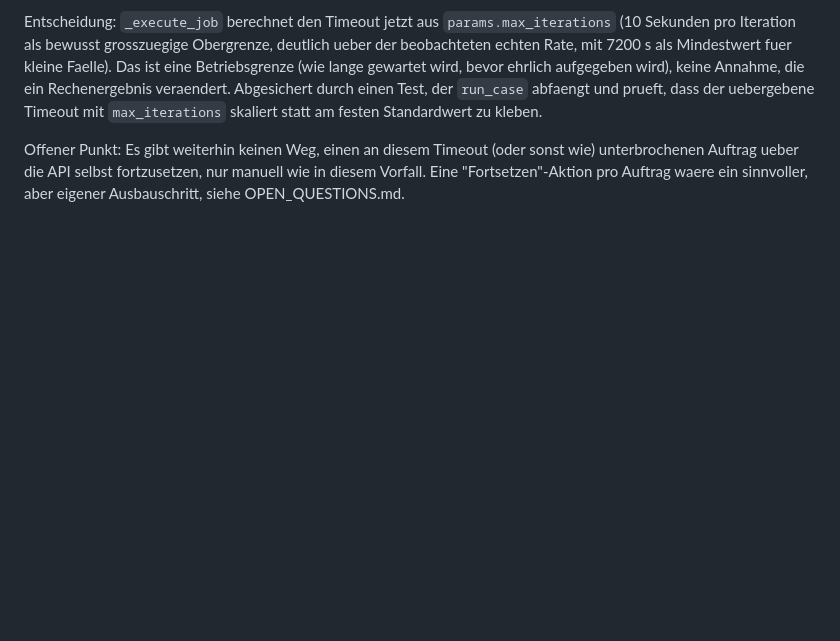
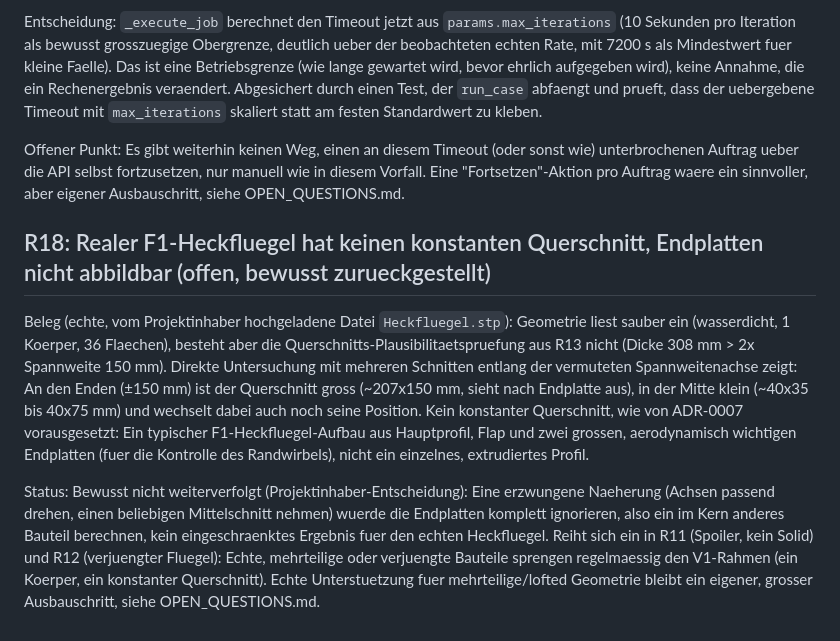
Before and after one commit to ITPetya/FOSAS, a Markdown page: docs/RISKS.md, the part around the change. Drawn GitHub-style; blank space fills up the shorter version.

Commit message:
Document a real F1 rear wing's non-constant cross-section (R18)
A real Heckfluegel.stp upload failed the R13 axis-plausibility check,
and direct inspection (several cross-sections along the suspected span
axis) confirmed why: large endplate-like sections at the extremes, a
small, position-shifting wing profile in between - not a constant
cross-section as ADR-0007 assumes. Forcing an axis fix and taking an
arbitrary mid-span slice would silently ignore the endplates and analyze
a structurally different body, not an approximation of the real part.

User decision: wait for real multi-element/lofted geometry support
rather than force a misleading approximation now. Noted alongside R11/
R12 as the same recurring gap (real parts routinely exceed the V1
single-constant-cross-section scope).

Co-Authored-By: Claude Sonnet 5 <noreply@anthropic.com>

```diff
--- a/docs/RISKS.md
+++ b/docs/RISKS.md
@@ -760,3 +760,29 @@ Offener Punkt: Es gibt weiterhin keinen Weg, einen an diesem Timeout
 fortzusetzen, nur manuell wie in diesem Vorfall. Eine "Fortsetzen"-Aktion
 pro Auftrag waere ein sinnvoller, aber eigener Ausbauschritt, siehe
 OPEN_QUESTIONS.md.
+
+## R18: Realer F1-Heckfluegel hat keinen konstanten Querschnitt, Endplatten nicht abbildbar (offen, bewusst zurueckgestellt)
+
+Beleg (echte, vom Projektinhaber hochgeladene Datei
+`Heckfluegel.stp`): Geometrie liest sauber ein (wasserdicht, 1 Koerper,
+36 Flaechen), besteht aber die Querschnitts-Plausibilitaetspruefung aus
+R13 nicht (Dicke 308 mm > 2x Spannweite 150 mm). Direkte Untersuchung
+mit mehreren Schnitten entlang der vermuteten Spannweitenachse zeigt:
+An den Enden (±150 mm) ist der Querschnitt gross (~207x150 mm, sieht
+nach Endplatte aus), in der Mitte klein (~40x35 bis 40x75 mm) und
+wechselt dabei auch noch seine Position. Kein konstanter Querschnitt,
+wie von ADR-0007 vorausgesetzt: Ein typischer F1-Heckfluegel-Aufbau aus
+Hauptprofil, Flap und zwei grossen, aerodynamisch wichtigen Endplatten
+(fuer die Kontrolle des Randwirbels), nicht ein einzelnes, extrudiertes
+Profil.
+
+Status: Bewusst nicht weiterverfolgt (Projektinhaber-Entscheidung): Eine
+erzwungene Naeherung (Achsen passend drehen, einen beliebigen
+Mittelschnitt nehmen) wuerde die Endplatten komplett ignorieren, also
+ein im Kern anderes Bauteil berechnen, kein eingeschraenktes Ergebnis
+fuer den echten Heckfluegel. Reiht sich ein in R11 (Spoiler, kein
+Solid) und R12 (verjuengter Fluegel): Echte, mehrteilige oder verjuengte
+Bauteile sprengen regelmaessig den V1-Rahmen (ein Koerper, ein
+konstanter Querschnitt). Echte Unterstuetzung fuer mehrteilige/lofted
+Geometrie bleibt ein eigener, grosser Ausbauschritt, siehe
+OPEN_QUESTIONS.md.
```
Also changed, not shown: docs/OPEN_QUESTIONS.md (+5 -0 lines).
